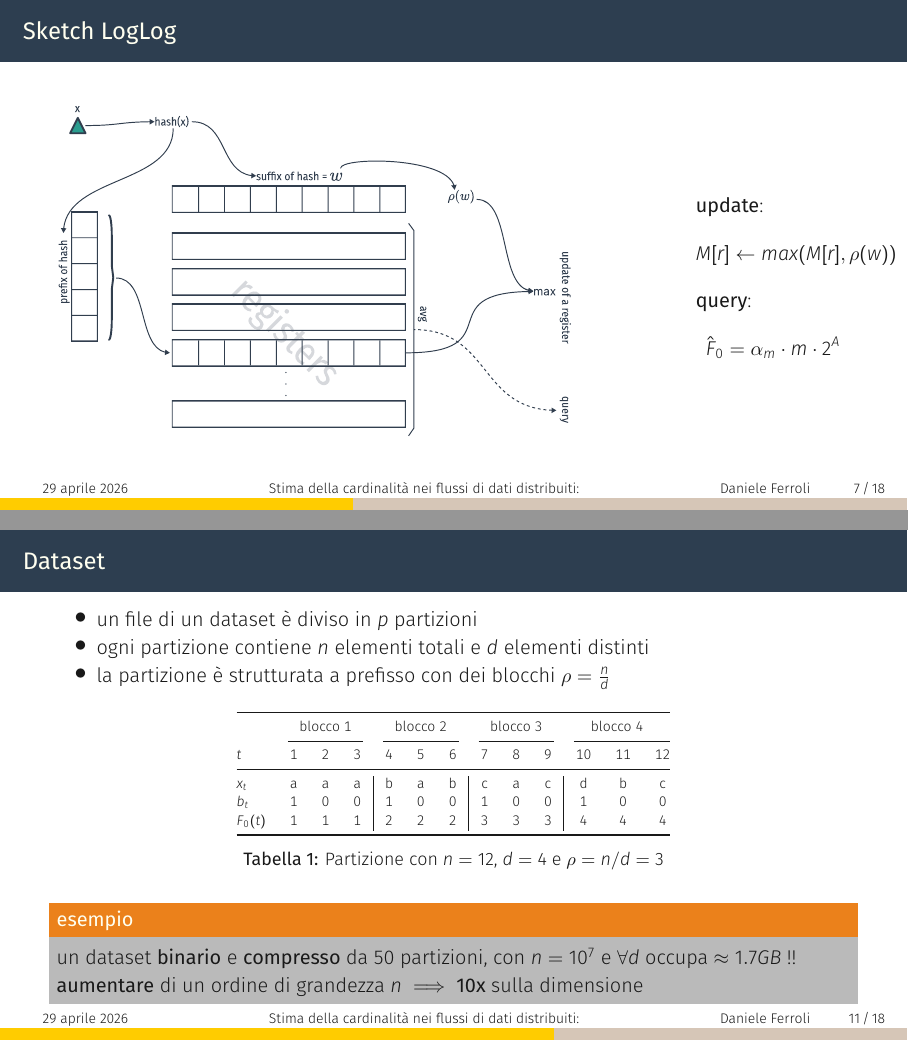
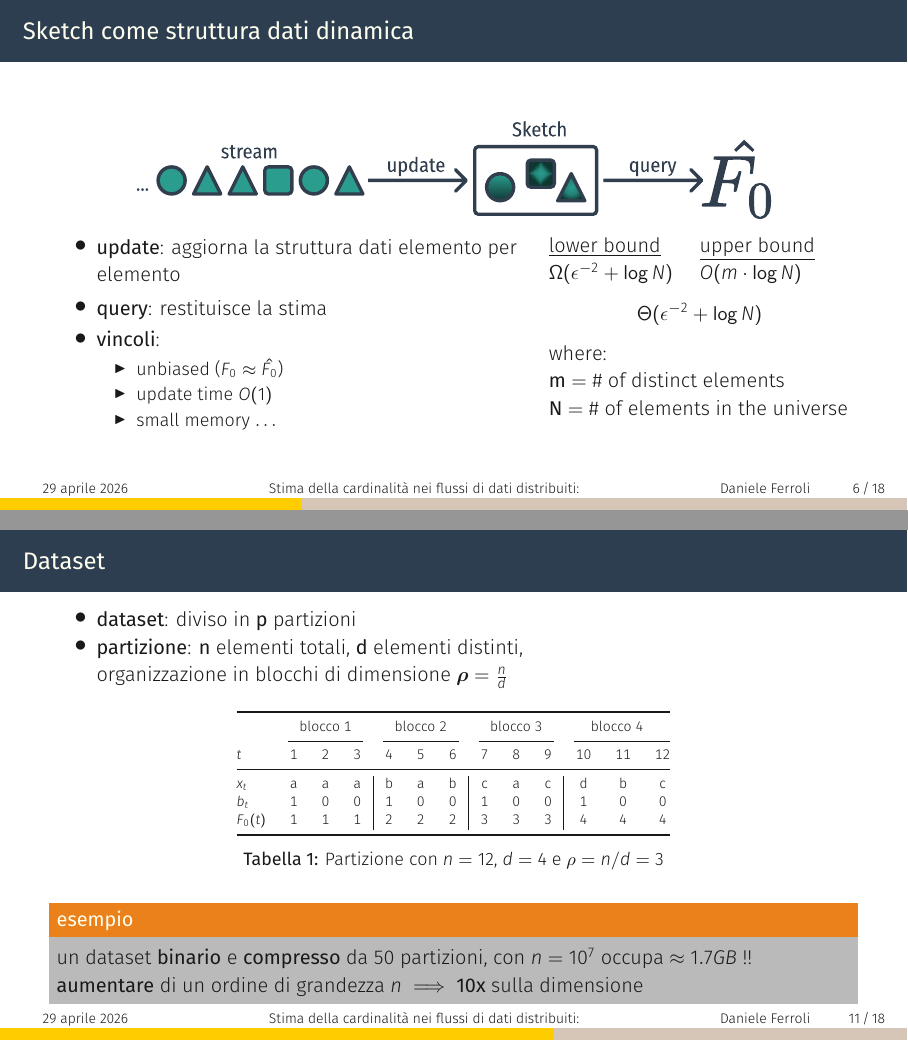
Before and after one commit to kr0bi/satp-cpp, LaTeX slides (oral-discussion/main.tex): pages 8 and 12 of 19 before the commit and pages 8 and 13 of 20 after it, joined at a grey line. Compiled offline with XeLaTeX.

Commit message:
correzioni

```diff
--- a/oral-discussion/main.tex
+++ b/oral-discussion/main.tex
@@ -90,7 +91,8 @@
             \item small memory $\dots$
           \end{itemize}
         \end{itemize}
-      \column{0.38\textwidth}
+        \pause
+        \column{0.38\textwidth}
         \begin{columns}[c,onlytextwidth]
           \column{0.5\textwidth}
           \underline{lower bound}\\
@@ -100,15 +102,18 @@
           $O(m \cdot \log N)$
         \end{columns}
         \[\Theta(\epsilon^{-2} + \log N)\]
+        where: \\
+        $\mathbf{m} = $ \# of distinct elements \\
+        $\mathbf{N} = $ \# of elements in the universe
     \end{columns}
   \end{frame}
 
   \begin{frame}{Sketch LogLog}
     \centering
     \begin{columns}[c,onlytextwidth]
-      \column{0.65\textwidth}
+      \column{0.61\textwidth}
       \includegraphics[width=\linewidth]{figures/loglog.pdf}
-      \column{0.35\textwidth}
+      \column{0.39\textwidth}
         \begin{description}
           \item \textbf{update}: \[M[r] \leftarrow max(M[r], \rho(w))\]
           \item \textbf{query}: \[\hat{F}_0 = \alpha_m \cdot m \cdot 2^A\]
@@ -175,9 +180,9 @@
 
   \begin{frame}{Dataset}
     \begin{itemize}
-      \item un file di un dataset \`e diviso in $p$ partizioni
-      \item ogni partizione contiene $n$ elementi totali e $d$ elementi distinti
-      \item la partizione \`e strutturata a prefisso con dei blocchi $\rho = \frac{n}{d}$
+      \item \textbf{dataset}: diviso in $\mathbf{p}$ partizioni
+      \item \textbf{partizione}: $\mathbf{n}$ elementi totali, $\mathbf{d}$ elementi distinti, \\
+      organizzazione in blocchi di dimensione $\boldsymbol{\rho} = \frac{n}{d}$
     \end{itemize}
 
     \begin{table}
@@ -201,7 +206,7 @@
     \end{table}
 
     \begin{alertblock}{esempio}
-      un dataset \textbf{binario} e \textbf{compresso} da 50 partizioni, con $n = 10^7$ e $\forall d$ occupa $\approx 1.7 GB$ !!\\
+      un dataset \textbf{binario} e \textbf{compresso} da 50 partizioni, con $n = 10^7$ occupa $\approx 1.7 GB$ !!\\
       \textbf{aumentare} di un ordine di grandezza $n$ $\implies \mathbf{10x}$ sulla dimensione
     \end{alertblock}
   \end{frame}
```
Also changed, not shown: thesis/chapters/5-risultati-nuovo.tex (+1 -1 lines), oral-discussion/figures/sketch.pdf, oral-discussion/figures/stream.pdf, oral-discussion/main.pdf, oral-discussion/main.tex (9 more changed lines), 1 other file.
